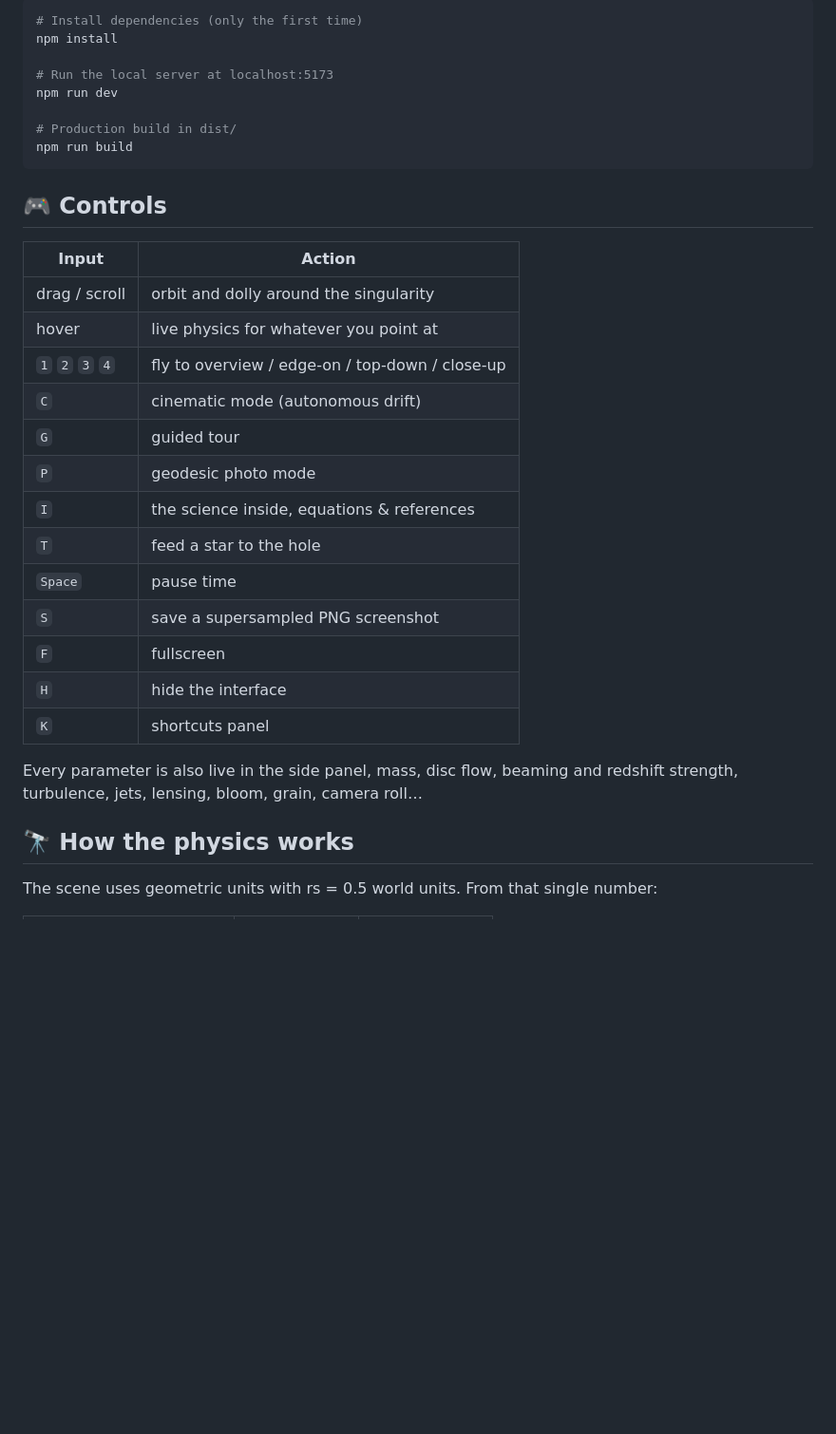
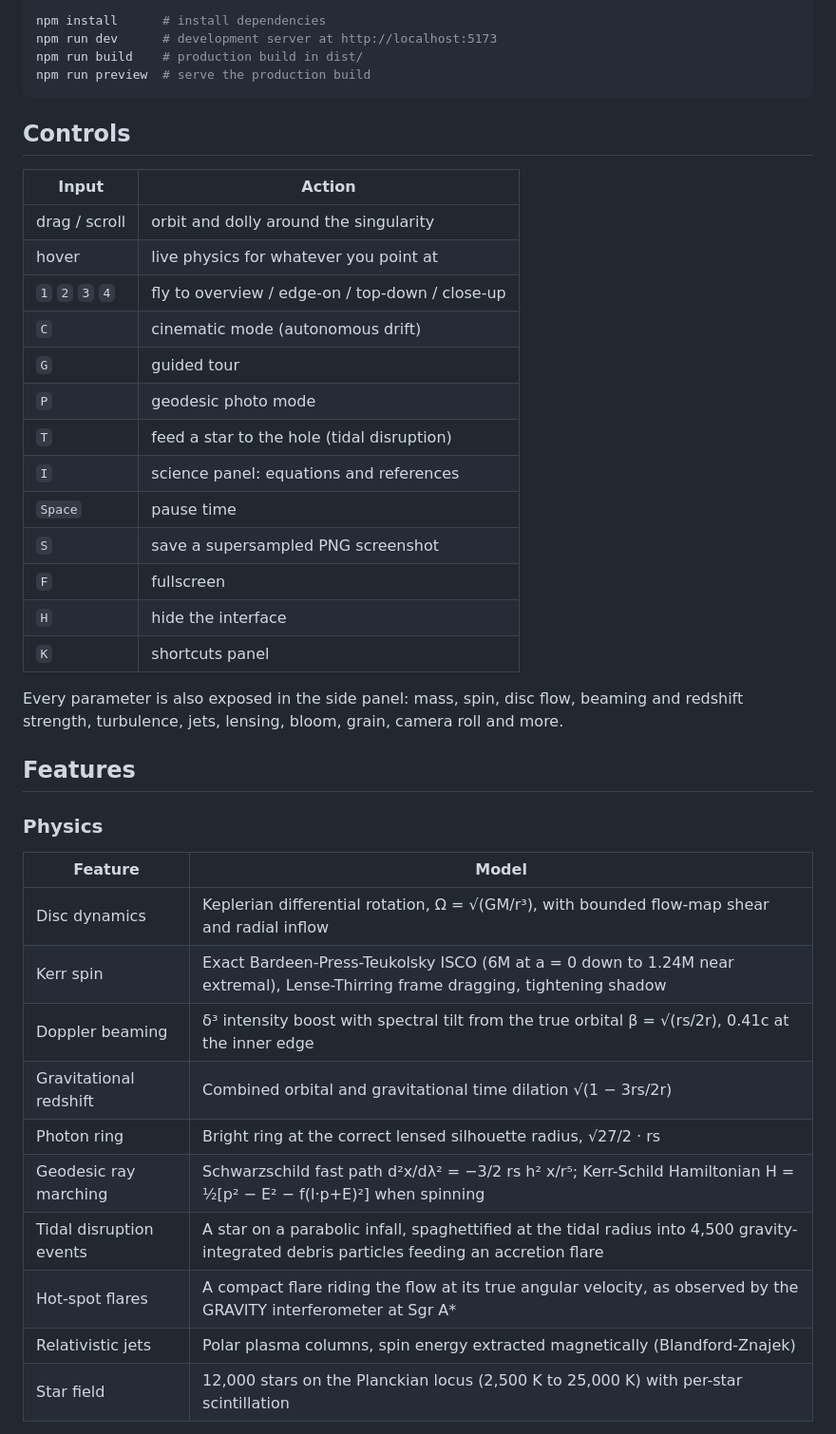
Before and after one commit to ibra-kdbra/black-hole, a Markdown page: README.md, the part around one of its changes. Shown at 95% size. GitHub-like rendering; blank space fills up the shorter version.

````diff
--- a/README.md
+++ b/README.md
@@ -78,16 +39,12 @@ Spin it up to a = 0.9 in geodesic mode and the marcher switches to the Kerr metr
 
 ```bash
-# Install dependencies (only the first time)
-npm install
-
-# Run the local server at localhost:5173
-npm run dev
-
-# Production build in dist/
-npm run build
+npm install      # install dependencies
+npm run dev      # development server at http://localhost:5173
+npm run build    # production build in dist/
+npm run preview  # serve the production build
 ```
 
-## 🎮 Controls
+## Controls
 
 | Input | Action |
 | --- | --- |
@@ -97,16 +54,30 @@ npm run build
 | `C` | cinematic mode (autonomous drift) |
 | `G` | guided tour |
 | `P` | geodesic photo mode |
-| `I` | the science inside, equations & references |
-| `T` | feed a star to the hole |
+| `T` | feed a star to the hole (tidal disruption) |
+| `I` | science panel: equations and references |
 | `Space` | pause time |
 | `S` | save a supersampled PNG screenshot |
 | `F` | fullscreen |
 | `H` | hide the interface |
 | `K` | shortcuts panel |
 
-Every parameter is also live in the side panel, mass, disc flow, beaming and redshift strength, turbulence, jets, lensing, bloom, grain, camera roll…
+Every parameter is also exposed in the side panel: mass, spin, disc flow, beaming and redshift strength, turbulence, jets, lensing, bloom, grain, camera roll and more.
 
-## 🔭 How the physics works
+## Features
 
-The scene uses geometric units with rs = 0.5 world units. From that single number:
+### Physics
+
+| Feature | Model |
+| --- | --- |
+| Disc dynamics | Keplerian differential rotation, Ω = √(GM/r³), with bounded flow-map shear and radial inflow |
+| Kerr spin | Exact Bardeen-Press-Teukolsky ISCO (6M at a = 0 down to 1.24M near extremal), Lense-Thirring frame dragging, tightening shadow |
+| Doppler beaming | δ³ intensity boost with spectral tilt from the true orbital β = √(rs/2r), 0.41c at the inner edge |
+| Gravitational redshift | Combined orbital and gravitational time dilation √(1 − 3rs/2r) |
+| Photon ring | Bright ring at the correct lensed silhouette radius, √27/2 · rs |
+| Geodesic ray marching | Schwarzschild fast path d²x/dλ² = −3/2 rs h² x/r⁵; Kerr-Schild Hamiltonian H = ½[p² − E² − f(l·p+E)²] when spinning |
+| Tidal disruption events | A star on a parabolic infall, spaghettified at the tidal radius into 4,500 gravity-integrated debris particles feeding an accretion flare |
+| Hot-spot flares | A compact flare riding the flow at its true angular velocity, as observed by the GRAVITY interferometer at Sgr A* |
+| Relativistic jets | Polar plasma columns, spin energy extracted magnetically (Blandford-Znajek) |
+| Star field | 12,000 stars on the Planckian locus (2,500 K to 25,000 K) with per-star scintillation |
+
````
Also changed, not shown: other parts of README.md (+108 -82 lines).
